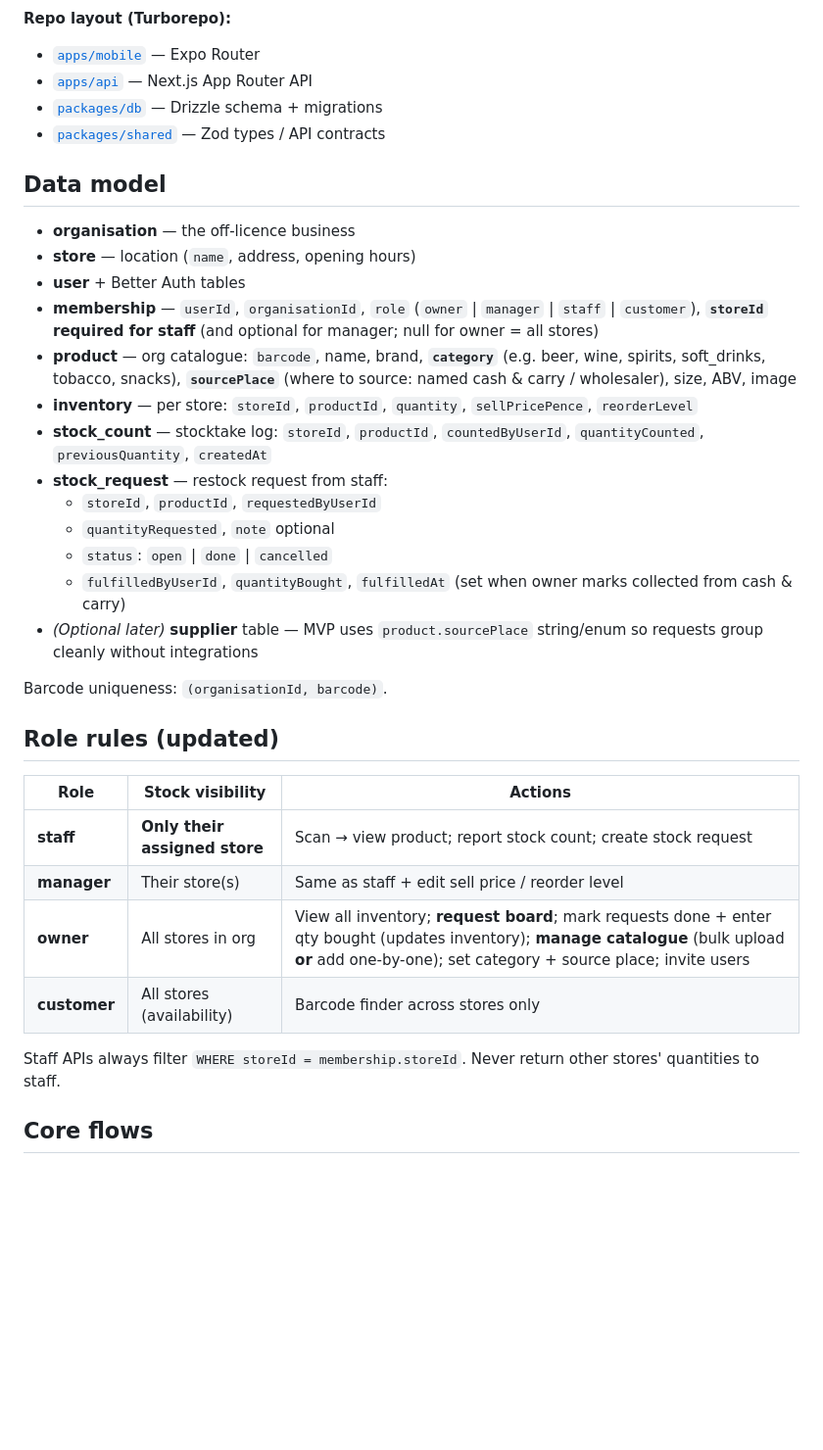
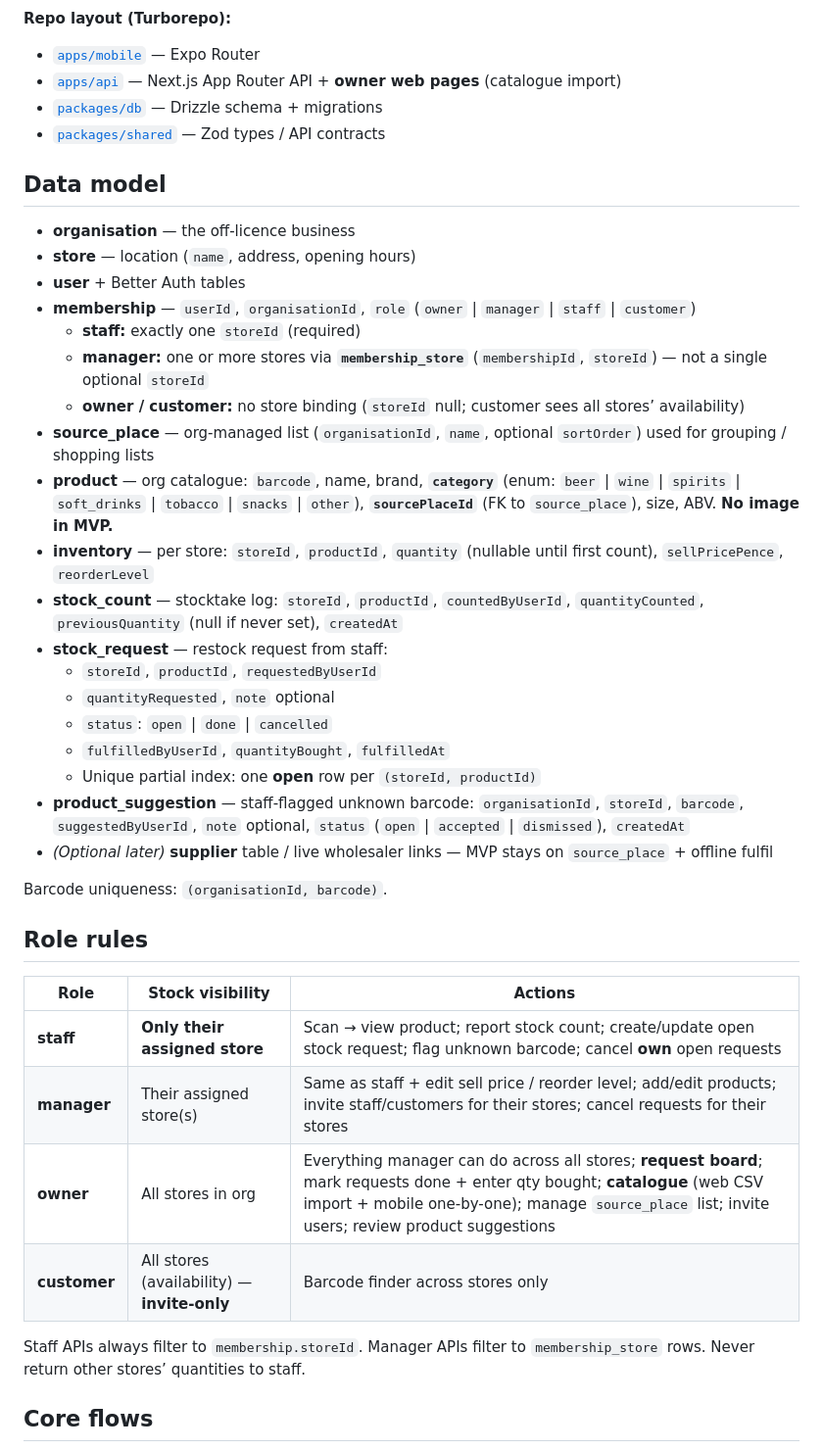
Before and after one commit to hemanthnarravula/off-licence-app, a Markdown page: PLAN.md, the part around one of its changes. Shown at 98% size. Rendered like a GitHub page; blank space fills up the shorter version.

```diff
--- a/PLAN.md
+++ b/PLAN.md
@@ -25,7 +31,7 @@ flowchart LR
 
 **Repo layout (Turborepo):**
 - [`apps/mobile`](apps/mobile) — Expo Router
-- [`apps/api`](apps/api) — Next.js App Router API
+- [`apps/api`](apps/api) — Next.js App Router API + **owner web pages** (catalogue import)
 - [`packages/db`](packages/db) — Drizzle schema + migrations
 - [`packages/shared`](packages/shared) — Zod types / API contracts
 
@@ -34,29 +40,35 @@ flowchart LR
 - **organisation** — the off-licence business
 - **store** — location (`name`, address, opening hours)
 - **user** + Better Auth tables
-- **membership** — `userId`, `organisationId`, `role` (`owner` | `manager` | `staff` | `customer`), **`storeId` required for staff** (and optional for manager; null for owner = all stores)
-- **product** — org catalogue: `barcode`, name, brand, **`category`** (e.g. beer, wine, spirits, soft_drinks, tobacco, snacks), **`sourcePlace`** (where to source: named cash & carry / wholesaler), size, ABV, image
-- **inventory** — per store: `storeId`, `productId`, `quantity`, `sellPricePence`, `reorderLevel`
-- **stock_count** — stocktake log: `storeId`, `productId`, `countedByUserId`, `quantityCounted`, `previousQuantity`, `createdAt`
+- **membership** — `userId`, `organisationId`, `role` (`owner` | `manager` | `staff` | `customer`)
+  - **staff:** exactly one `storeId` (required)
+  - **manager:** one or more stores via **`membership_store`** (`membershipId`, `storeId`) — not a single optional `storeId`
+  - **owner / customer:** no store binding (`storeId` null; customer sees all stores’ availability)
+- **source_place** — org-managed list (`organisationId`, `name`, optional `sortOrder`) used for grouping / shopping lists
+- **product** — org catalogue: `barcode`, name, brand, **`category`** (enum: `beer` | `wine` | `spirits` | `soft_drinks` | `tobacco` | `snacks` | `other`), **`sourcePlaceId`** (FK to `source_place`), size, ABV. **No image in MVP.**
+- **inventory** — per store: `storeId`, `productId`, `quantity` (nullable until first count), `sellPricePence`, `reorderLevel`
+- **stock_count** — stocktake log: `storeId`, `productId`, `countedByUserId`, `quantityCounted`, `previousQuantity` (null if never set), `createdAt`
 - **stock_request** — restock request from staff:
   - `storeId`, `productId`, `requestedByUserId`
   - `quantityRequested`, `note` optional
   - `status`: `open` | `done` | `cancelled`
-  - `fulfilledByUserId`, `quantityBought`, `fulfilledAt` (set when owner marks collected from cash & carry)
-- *(Optional later)* **supplier** table — MVP uses `product.sourcePlace` string/enum so requests group cleanly without integrations
+  - `fulfilledByUserId`, `quantityBought`, `fulfilledAt`
+  - Unique partial index: one **open** row per `(storeId, productId)`
+- **product_suggestion** — staff-flagged unknown barcode: `organisationId`, `storeId`, `barcode`, `suggestedByUserId`, `note` optional, `status` (`open` | `accepted` | `dismissed`), `createdAt`
+- *(Optional later)* **supplier** table / live wholesaler links — MVP stays on `source_place` + offline fulfil
 
 Barcode uniqueness: `(organisationId, barcode)`.
 
-## Role rules (updated)
+## Role rules
 
 | Role | Stock visibility | Actions |
 |------|------------------|---------|
-| **staff** | **Only their assigned store** | Scan → view product; report stock count; create stock request |
-| **manager** | Their store(s) | Same as staff + edit sell price / reorder level |
-| **owner** | All stores in org | View all inventory; **request board**; mark requests done + enter qty bought (updates inventory); **manage catalogue** (bulk upload **or** add one-by-one); set category + source place; invite users |
-| **customer** | All stores (availability) | Barcode finder across stores only |
+| **staff** | **Only their assigned store** | Scan → view product; report stock count; create/update open stock request; flag unknown barcode; cancel **own** open requests |
+| **manager** | Their assigned store(s) | Same as staff + edit sell price / reorder level; add/edit products; invite staff/customers for their stores; cancel requests for their stores |
+| **owner** | All stores in org | Everything manager can do across all stores; **request board**; mark requests done + enter qty bought; **catalogue** (web CSV import + mobile one-by-one); manage `source_place` list; invite users; review product suggestions |
+| **customer** | All stores (availability) — **invite-only** | Barcode finder across stores only |
 
-Staff APIs always filter `WHERE storeId = membership.storeId`. Never return other stores' quantities to staff.
+Staff APIs always filter to `membership.storeId`. Manager APIs filter to `membership_store` rows. Never return other stores’ quantities to staff.
 
 ## Core flows
 
```
Also changed, not shown: other parts of PLAN.md (+77 -46 lines).
